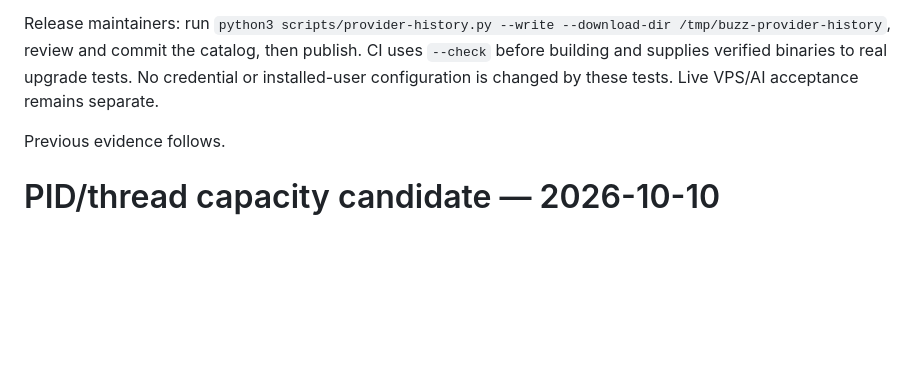
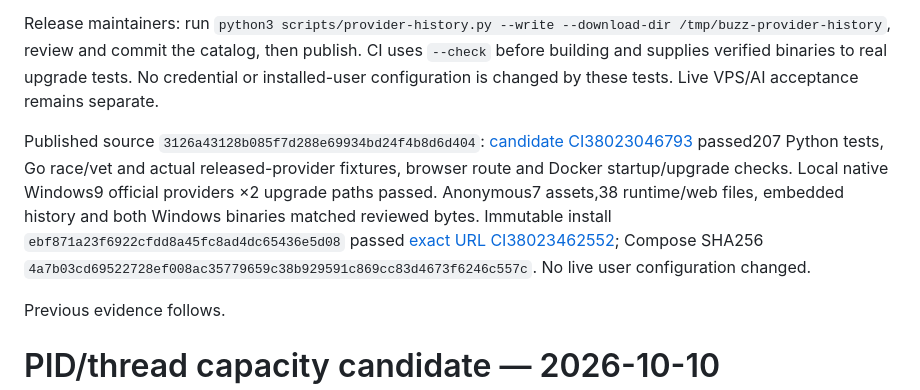
Before and after one commit to volition79/buzz-agents, a Markdown page: docs/PORTAL-VERIFICATION.md, the part around the change. GitHub-like rendering; blank space fills up the shorter version.

Commit message:
Record verified installer upgrade release

```diff
--- a/docs/PORTAL-VERIFICATION.md
+++ b/docs/PORTAL-VERIFICATION.md
@@ -3,6 +3,8 @@
 Fixes official previous-provider rejection during reconnect. The installer embeds a reviewed offline catalog of public provider hashes. The release workflow verifies completeness against all public candidate manifests and checks actual EXE bytes (including embedded backends in early installers); missing or changed releases block publication. Unknown or modified executables remain protected.
 
 Release maintainers: run `python3 scripts/provider-history.py --write --download-dir /tmp/buzz-provider-history`, review and commit the catalog, then publish. CI uses `--check` before building and supplies verified binaries to real upgrade tests. No credential or installed-user configuration is changed by these tests. Live VPS/AI acceptance remains separate.
+
+Published source `3126a43128b085f7d288e69934bd24f4b8d6d404`: [candidate CI38023046793](https://github.com/volition79/buzz-agents/actions/runs/38023046793) passed207 Python tests, Go race/vet and actual released-provider fixtures, browser route and Docker startup/upgrade checks. Local native Windows9 official providers ×2 upgrade paths passed. Anonymous7 assets,38 runtime/web files, embedded history and both Windows binaries matched reviewed bytes. Immutable install `ebf871a23f6922cfdd8a45fc8ad4dc65436e5d08` passed [exact URL CI38023462552](https://github.com/volition79/buzz-agents/actions/runs/38023462552); Compose SHA256 `4a7b03cd69522728ef008ac35779659c38b929591c869cc83d4673f6246c557c`. No live user configuration changed.
 
 Previous evidence follows.
 
```
Also changed, not shown: TASK.md (+2 -0 lines), docs/PORTAL-INSTALL.ko.md (+1 -1 lines).
